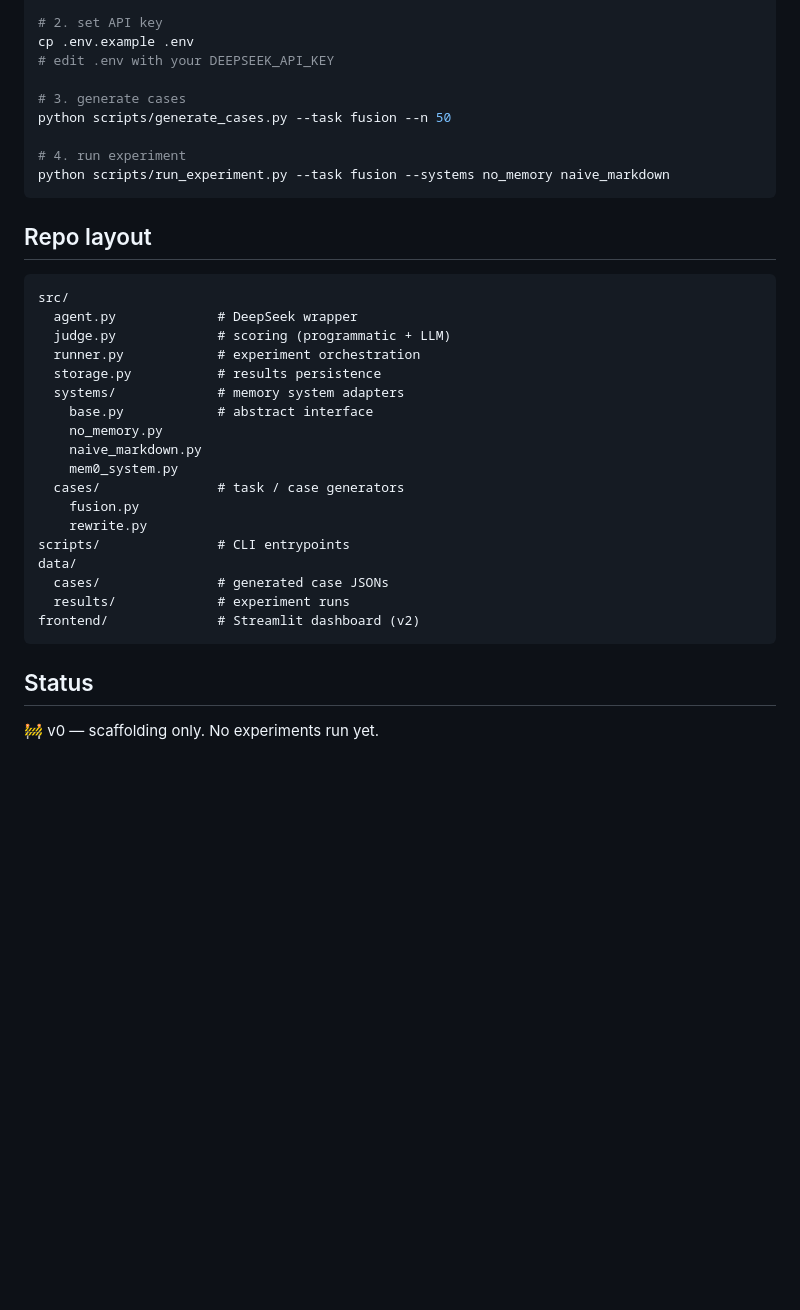
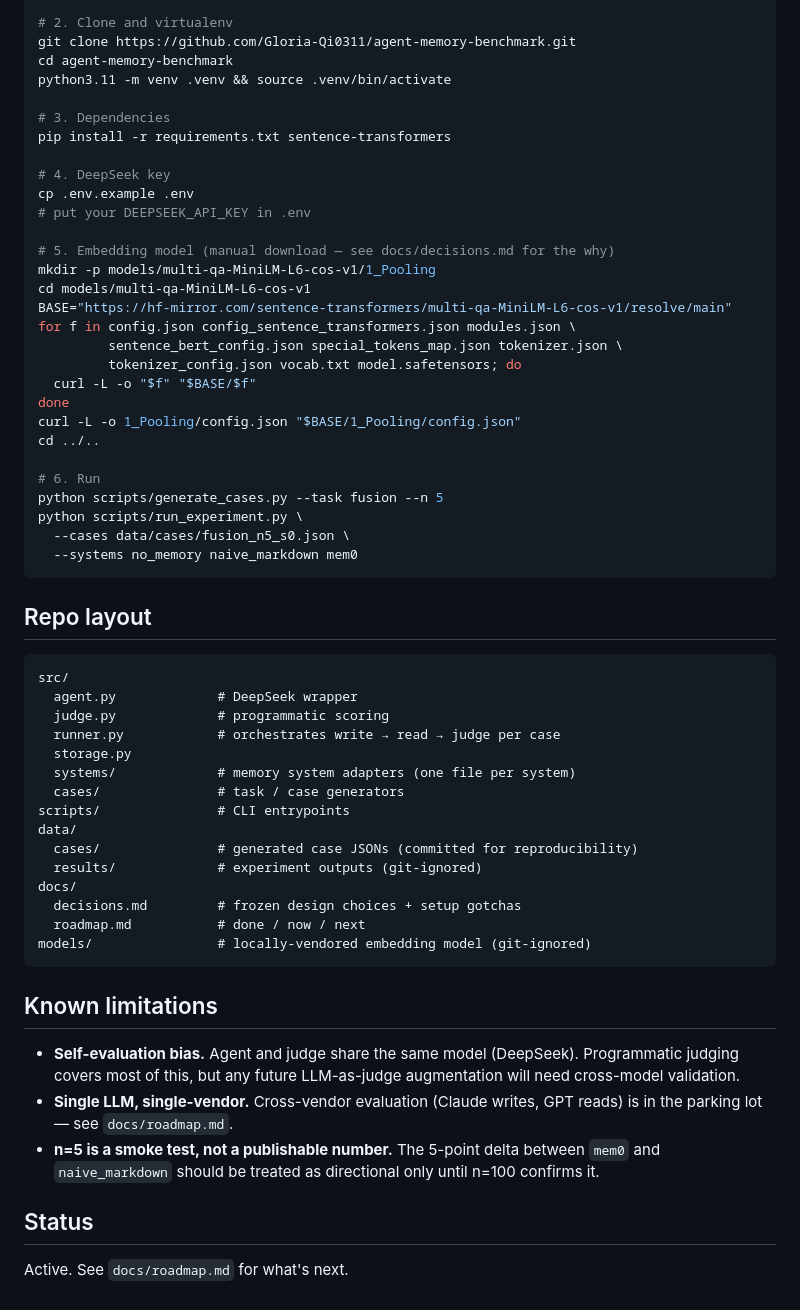
Before and after one commit to Gloria-Qi0311/agent-memory-benchmark, a Markdown page: README.md, the part around one of its changes. Drawn GitHub-style; blank space fills up the shorter version.

````diff
--- a/README.md
+++ b/README.md
@@ -43,13 +66,33 @@ pip install -r requirements.txt
 
-# 2. set API key
+# 2. Clone and virtualenv
+git clone https://github.com/Gloria-Qi0311/agent-memory-benchmark.git
+cd agent-memory-benchmark
+python3.11 -m venv .venv && source .venv/bin/activate
+
+# 3. Dependencies
+pip install -r requirements.txt sentence-transformers
+
+# 4. DeepSeek key
 cp .env.example .env
-# edit .env with your DEEPSEEK_API_KEY
+# put your DEEPSEEK_API_KEY in .env
 
-# 3. generate cases
-python scripts/generate_cases.py --task fusion --n 50
+# 5. Embedding model (manual download — see docs/decisions.md for the why)
+mkdir -p models/multi-qa-MiniLM-L6-cos-v1/1_Pooling
+cd models/multi-qa-MiniLM-L6-cos-v1
+BASE="https://hf-mirror.com/sentence-transformers/multi-qa-MiniLM-L6-cos-v1/resolve/main"
+for f in config.json config_sentence_transformers.json modules.json \
+         sentence_bert_config.json special_tokens_map.json tokenizer.json \
+         tokenizer_config.json vocab.txt model.safetensors; do
+  curl -L -o "$f" "$BASE/$f"
+done
+curl -L -o 1_Pooling/config.json "$BASE/1_Pooling/config.json"
+cd ../..
 
-# 4. run experiment
-python scripts/run_experiment.py --task fusion --systems no_memory naive_markdown
+# 6. Run
+python scripts/generate_cases.py --task fusion --n 5
+python scripts/run_experiment.py \
+  --cases data/cases/fusion_n5_s0.json \
+  --systems no_memory naive_markdown mem0
 ```
 
 ## Repo layout
@@ -57,24 +100,27 @@ python scripts/run_experiment.py --task fusion --systems no_memory naive_markdow
 ```
 src/
   agent.py             # DeepSeek wrapper
-  judge.py             # scoring (programmatic + LLM)
-  runner.py            # experiment orchestration
-  storage.py           # results persistence
-  systems/             # memory system adapters
-    base.py            # abstract interface
-    no_memory.py
-    naive_markdown.py
-    mem0_system.py
+  judge.py             # programmatic scoring
+  runner.py            # orchestrates write → read → judge per case
+  storage.py
+  systems/             # memory system adapters (one file per system)
   cases/               # task / case generators
-    fusion.py
-    rewrite.py
 scripts/               # CLI entrypoints
 data/
-  cases/               # generated case JSONs
-  results/             # experiment runs
-frontend/              # Streamlit dashboard (v2)
+  cases/               # generated case JSONs (committed for reproducibility)
+  results/             # experiment outputs (git-ignored)
+docs/
+  decisions.md         # frozen design choices + setup gotchas
+  roadmap.md           # done / now / next
+models/                # locally-vendored embedding model (git-ignored)
 ```
+
+## Known limitations
+
+- **Self-evaluation bias.** Agent and judge share the same model (DeepSeek). Programmatic judging covers most of this, but any future LLM-as-judge augmentation will need cross-model validation.
+- **Single LLM, single-vendor.** Cross-vendor evaluation (Claude writes, GPT reads) is in the parking lot — see `docs/roadmap.md`.
+- **n=5 is a smoke test, not a publishable number.** The 5-point delta between `mem0` and `naive_markdown` should be treated as directional only until n=100 confirms it.
 
 ## Status
 
-🚧 v0 — scaffolding only. No experiments run yet.
+Active. See `docs/roadmap.md` for what's next.
````
Also changed, not shown: other parts of README.md (+47 -24 lines), docs/roadmap.md (added, +40 -0 lines).
